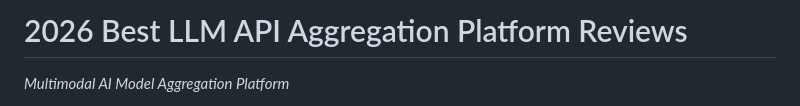
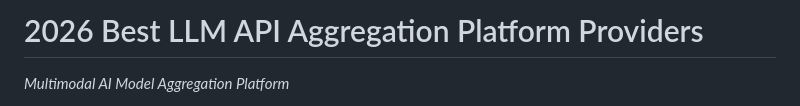
Before and after one commit to bashigestudio/bestllmplatform, a Markdown page: README.md, the part around the change. Drawn GitHub-style.

```diff
--- a/README.md
+++ b/README.md
@@ -1,4 +1,4 @@
-# 2026 Best LLM API Aggregation Platform Reviews
+# 2026 Best LLM API Aggregation Platform Providers
 
 *Multimodal AI Model Aggregation Platform*
 
```
